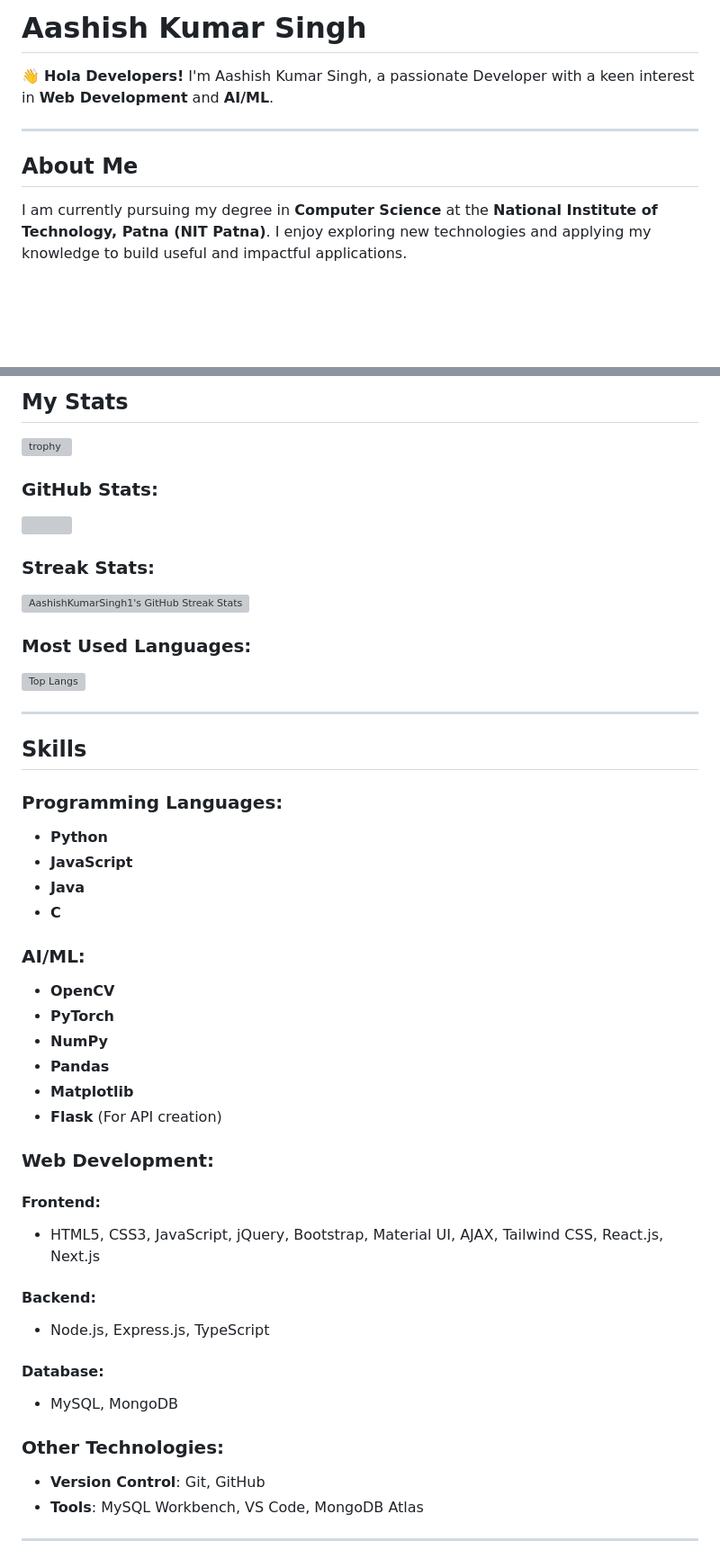
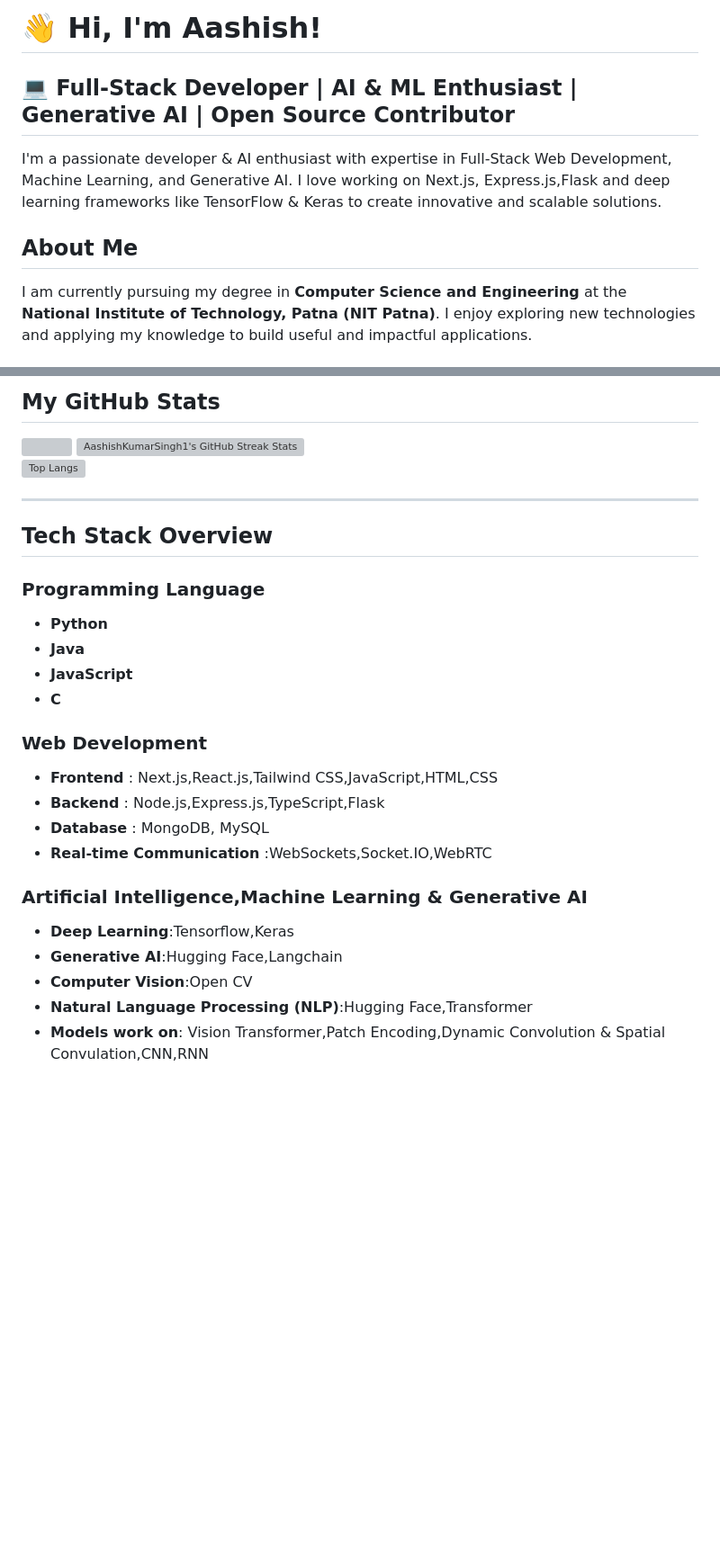
Before and after one commit to AashishKumarSingh1/AashishKumarSingh1, a Markdown page: README.md, 2 parts joined by grey strips. Shown: that part at 90% size. Rendered like a GitHub page; blank space fills up the shorter version; grey boxes are pictures that could not be loaded.

```diff
--- a/README.md
+++ b/README.md
@@ -1,10 +1,10 @@
-# Aashish Kumar Singh
+# 👋 Hi, I'm Aashish!
 
-👋 **Hola Developers!** I'm Aashish Kumar Singh, a passionate Developer with a keen interest in **Web Development** and **AI/ML**.
+## 💻 Full-Stack Developer | AI & ML Enthusiast | Generative AI | Open Source Contributor
 
----
+I'm a passionate developer & AI enthusiast with expertise in Full-Stack Web Development, Machine Learning, and Generative AI. I love working on Next.js, Express.js,Flask and deep learning frameworks like TensorFlow & Keras to create innovative and scalable solutions.
 
 ## About Me
 
-I am currently pursuing my degree in **Computer Science** at the **National Institute of Technology, Patna (NIT Patna)**. I enjoy exploring new technologies and applying my knowledge to build useful and impactful applications.
+I am currently pursuing my degree in **Computer Science and Engineering** at the **National Institute of Technology, Patna (NIT Patna)**. I enjoy exploring new technologies and applying my knowledge to build useful and impactful applications.
 
@@ -12,53 +41,37 @@ I am currently pursuing my degree in **Computer Science** at the **National Inst
 
-## My Stats
+## My GitHub Stats
 
-[![trophy](https://github-profile-trophy.vercel.app/?username=AashishKumarSingh1&theme=onedark)](https://github.com/ryo-ma/github-profile-trophy)
+<!--  [![trophy](https://github-profile-trophy.vercel.app/?username=AashishKumarSingh1&theme=onedark)](https://github.com/ryo-ma/github-profile-trophy) -->
 
-### GitHub Stats:
+
 <picture>
   <source srcset="https://github-readme-stats.vercel.app/api?username=AashishKumarSingh1&show_icons=true&theme=dark" media="(prefers-color-scheme: dark)" />
   <source srcset="https://github-readme-stats.vercel.app/api?username=AashishKumarSingh1&show_icons=true" media="(prefers-color-scheme: light), (prefers-color-scheme: no-preference)" />
   <img src="https://github-readme-stats.vercel.app/api?username=AashishKumarSingh1&show_icons=true" />
 </picture>
 
-### Streak Stats:
 <img src="https://github-readme-streak-stats.herokuapp.com/?user=AashishKumarSingh1&theme=dark&hide_border=true" alt="AashishKumarSingh1's GitHub Streak Stats" />
 
-### Most Used Languages:
-[![Top Langs](https://github-readme-stats.vercel.app/api/top-langs/?username=AashishKumarSingh1&layout=pie)](https://github.com/anuraghazra/github-readme-stats)
+[![Top Langs](https://github-readme-stats.vercel.app/api/top-langs/?username=AashishKumarSingh1&layout=pie&theme=dark)](https://github.com/anuraghazra/github-readme-stats)
 
----
-
-## Skills
-
-### Programming Languages:
+-----
+## Tech Stack Overview
+### Programming Language
 - **Python**
+- **Java**
 - **JavaScript**
-- **Java**
 - **C**
 
-### AI/ML:
-- **OpenCV**
-- **PyTorch**
-- **NumPy**
-- **Pandas**
-- **Matplotlib**
-- **Flask** (For API creation)
+### Web Development
+- **Frontend** : Next.js,React.js,Tailwind CSS,JavaScript,HTML,CSS
+- **Backend** : Node.js,Express.js,TypeScript,Flask
+- **Database** : MongoDB, MySQL
+- **Real-time Communication** :WebSockets,Socket.IO,WebRTC
 
-### Web Development:
+### Artificial Intelligence,Machine Learning & Generative AI
+- **Deep Learning**:Tensorflow,Keras
+- **Generative AI**:Hugging Face,Langchain
+- **Computer Vision**:Open CV
+- **Natural Language Processing (NLP)**:Hugging Face,Transformer
+- **Models work on**: Vision Transformer,Patch Encoding,Dynamic Convolution & Spatial Convulation,CNN,RNN
 
-#### Frontend:
-- HTML5, CSS3, JavaScript, jQuery, Bootstrap, Material UI, AJAX, Tailwind CSS, React.js, Next.js
-
-#### Backend:
-- Node.js, Express.js, TypeScript
-
-#### Database:
-- MySQL, MongoDB
-
-### Other Technologies:
-- **Version Control**: Git, GitHub
-- **Tools**: MySQL Workbench, VS Code, MongoDB Atlas
-
----
-
```
Also changed, not shown: other parts of README.md (+36 -35 lines).
